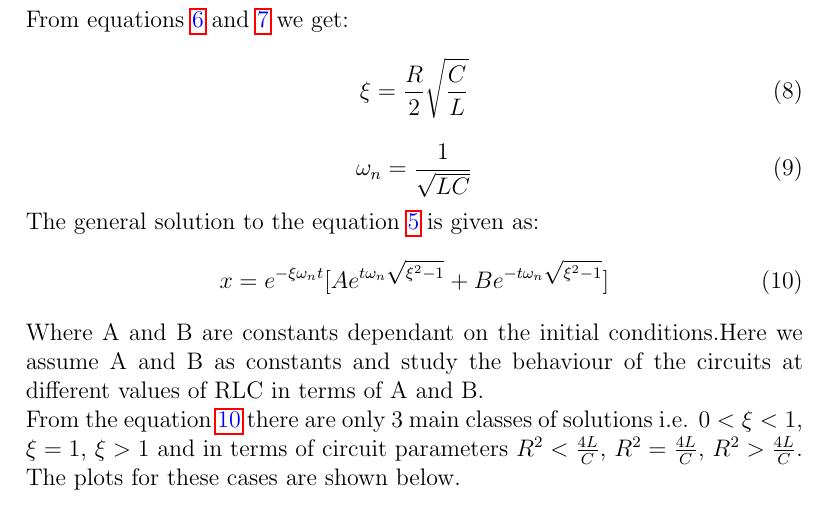
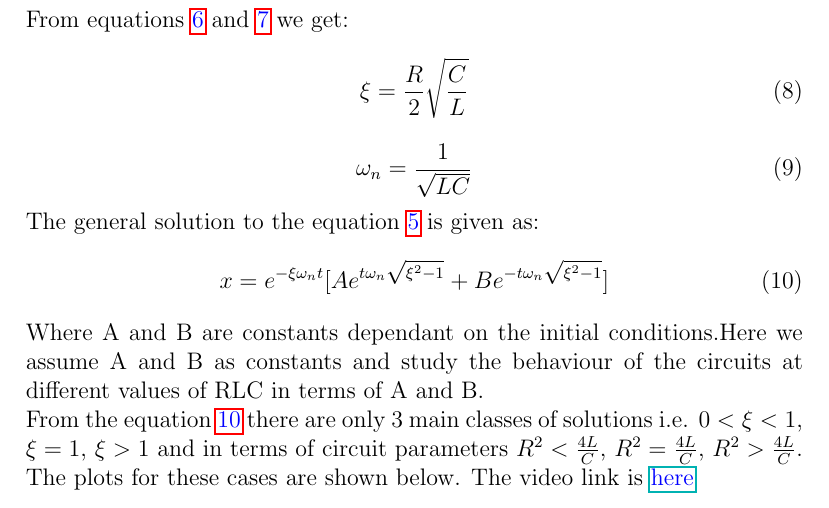
Before and after one commit to srinivasv147/LCR, a LaTeX document (source/130010033.tex): part of page 4 of 6, cut so that both start at the same text. Compiled offline with pdfLaTeX.

Commit message:
final changes

```diff
--- a/source/130010033.tex
+++ b/source/130010033.tex
@@ -80,7 +80,7 @@ Where A and B are constants dependant on the initial conditions.Here we assume A
 and study the behaviour of the circuits at different values of RLC in terms of A and B.\\ From the equation
 \textcolor{blue}{\ref{sol:equation}} there are only 3 main classes of solutions i.e. $0<\xi<1$, $\xi=1$, $\xi>1$
 and in terms of circuit parameters $R^2<\frac{4L}{C}$, $R^2=\frac{4L}{C}$, $R^2>\frac{4L}{C}$. The plots for
-these cases are shown below.
+these cases are shown below. The video link is  \textcolor{blue}{\href{run:./plots130010033_eta=0.5.mp4}{here}}
 \begin{figure}[ht!]
 \includegraphics[width=\linewidth]{plots.png}
 \caption{The current vs time plot (130010033)}
```
